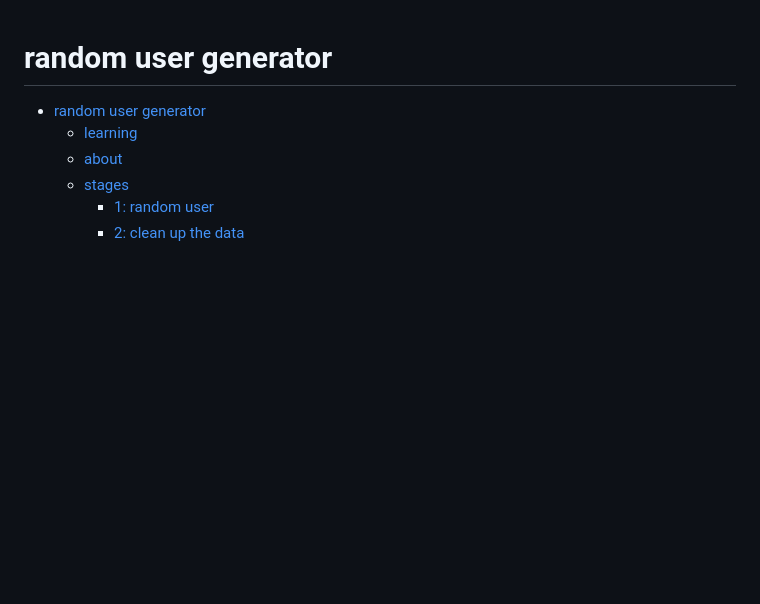
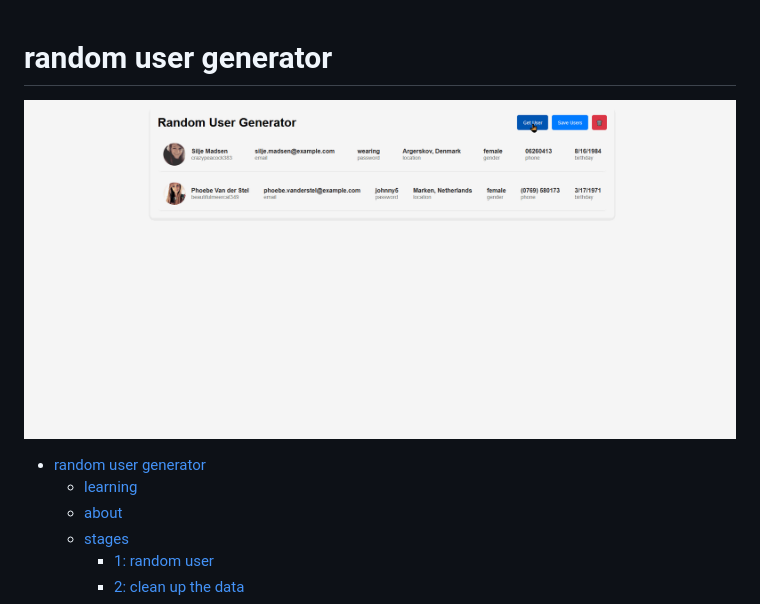
Before and after one commit to eucarizan/rand-usr-gen, a Markdown page: README.md, the part around the change. GitHub-like rendering; pictures changed too: rugen-demo.gif (added); blank space fills up the shorter version.

Commit message:
ui: added demo in readme

```diff
--- a/README.md
+++ b/README.md
@@ -1,4 +1,6 @@
 # random user generator
+
+![random user generator demo](./rugen-demo.gif)
 
 - [random user generator](#random-user-generator)
   - [learning](#learning)
```
